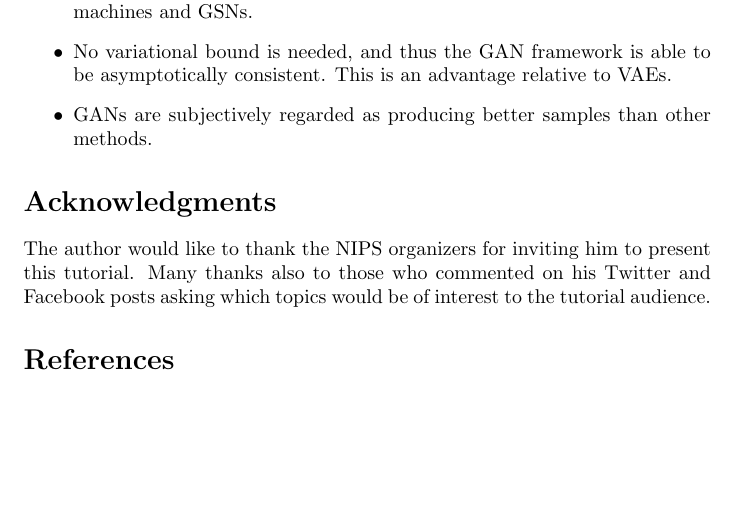
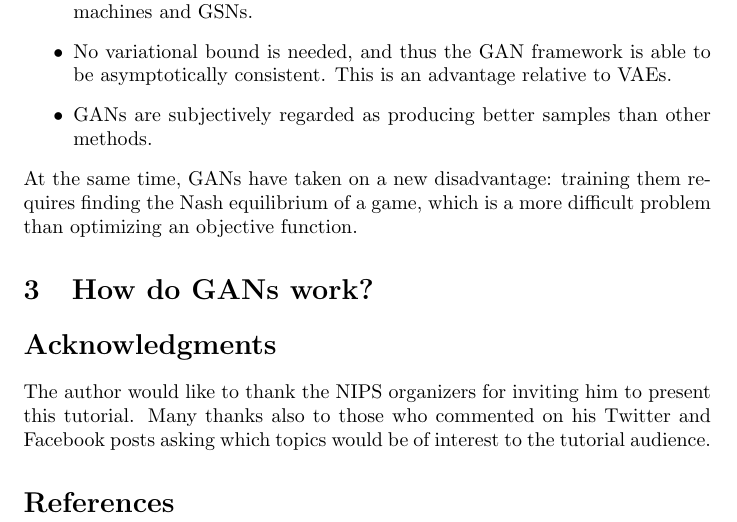
Before and after one commit to Bilalkhanten/nips2016_tutorial, a LaTeX paper (tutorial.tex, which reads gan.tex, tree.tex): part of page 16 of 16, cut so that both start at the same text, the shorter picture padded with empty space. Compiled offline with pdfLaTeX; a missing bibliography style is replaced by a similar one.

Commit message:
started GAN section

```diff
--- /dev/null
+++ b/gan.tex
@@ -0,0 +1 @@
+\section{How do GANs work?}
--- a/tree.tex
+++ b/tree.tex
@@ -348,3 +348,6 @@ models:
     consistent. This is an advantage relative to VAEs.
   \item GANs are subjectively regarded as producing better samples than other methods.
 \end{itemize}
+At the same time, GANs have taken on a new disadvantage: training them requires finding
+the Nash equilibrium of a game, which is a more difficult problem than optimizing an
+objective function.
--- a/tutorial.tex
+++ b/tutorial.tex
@@ -39,6 +39,7 @@
 \input{introduction}
 \input{why}
 \input{tree}
+\input{gan}
 
 \section*{Acknowledgments}
 The author would like to thank the NIPS organizers for inviting him to
```
